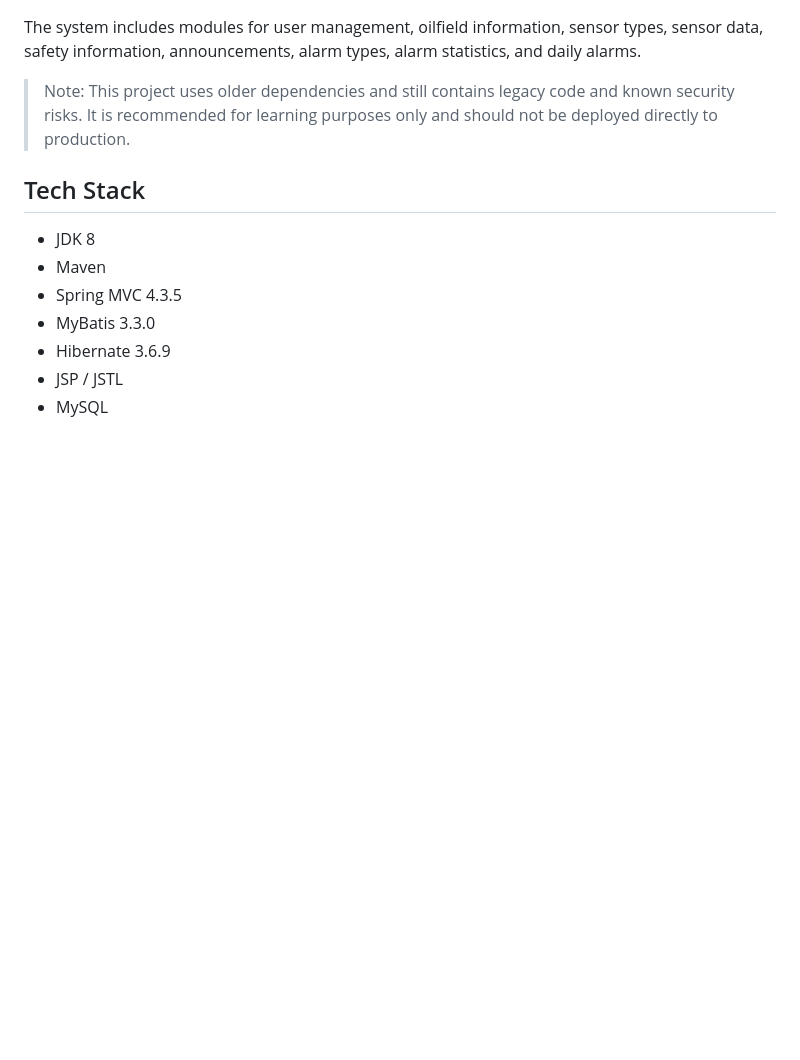
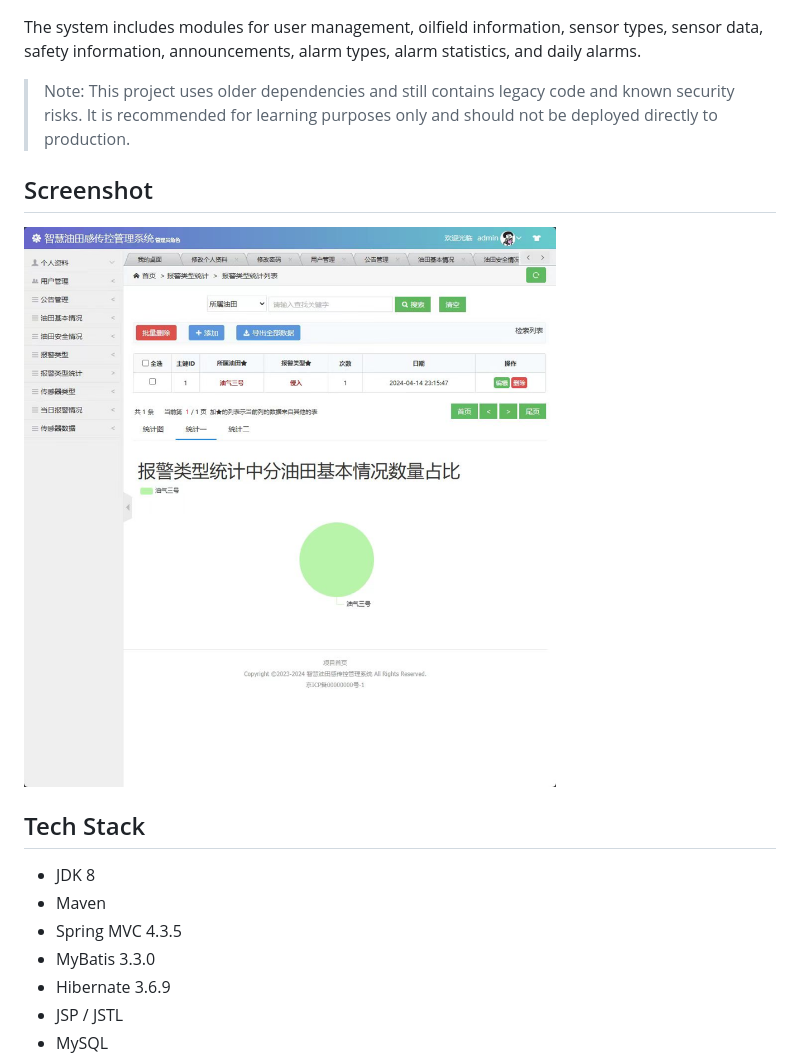
Before and after one commit to Danielz-z/ssm_youtiansys, a Markdown page: README.md, the part around the change. GitHub-like rendering; pictures changed too: docs/screenshots/dashboard.png (added); blank space fills up the shorter version.

Commit message:
Add dashboard screenshot to README

```diff
--- a/README.md
+++ b/README.md
@@ -5,6 +5,10 @@ This is a Java Web management system based on the classic SSM stack. It is mainl
 The system includes modules for user management, oilfield information, sensor types, sensor data, safety information, announcements, alarm types, alarm statistics, and daily alarms.
 
 > Note: This project uses older dependencies and still contains legacy code and known security risks. It is recommended for learning purposes only and should not be deployed directly to production.
+
+## Screenshot
+
+![Dashboard](docs/screenshots/dashboard.png)
 
 ## Tech Stack
 
```
